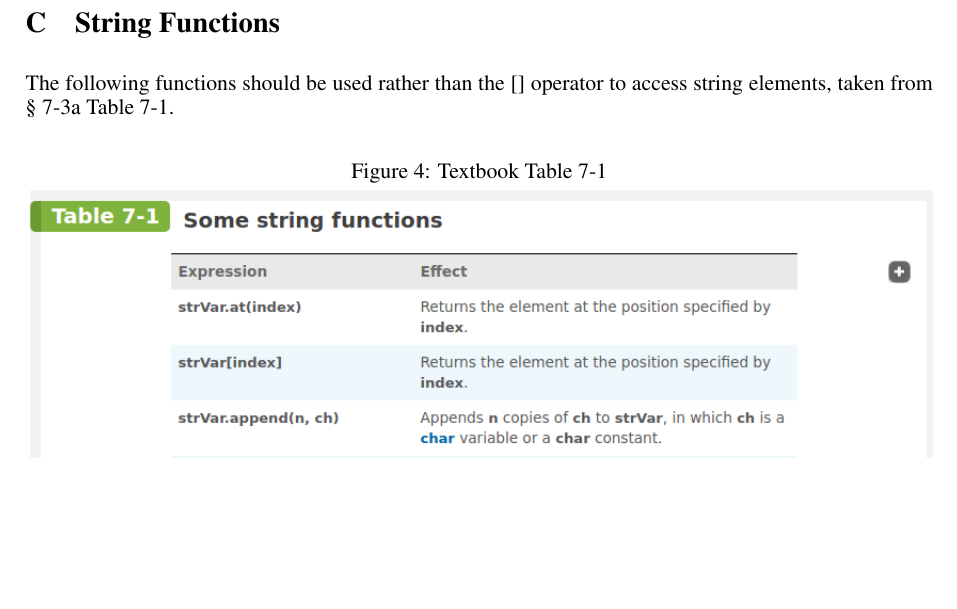
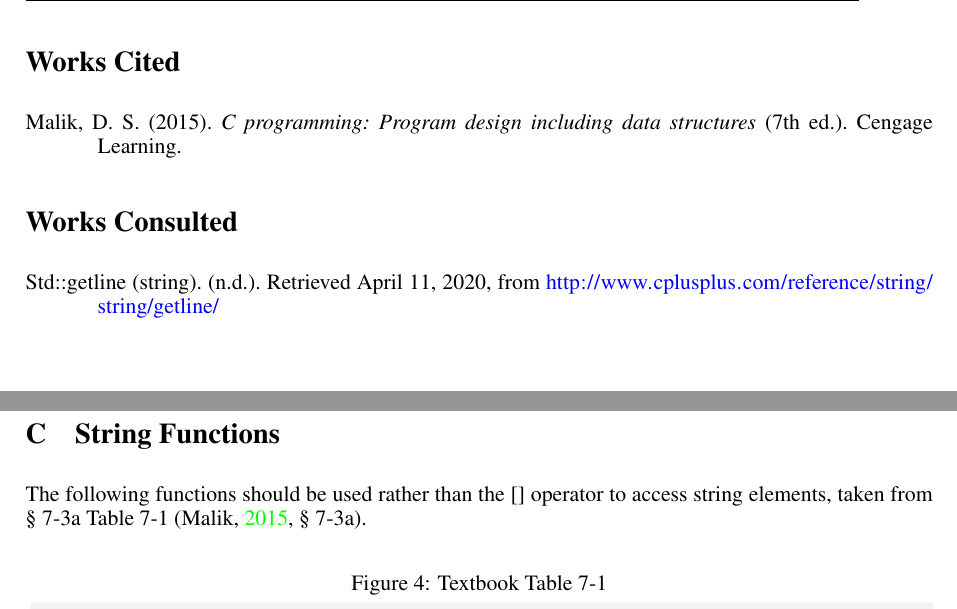
Before and after one commit to ashellwig/ashellwig_m4c7_programming_assignment, a LaTeX document (doc/user_docs/main.tex, which reads doc/user_docs/main.bib): part of page 9 of 11 before the commit and two parts of pages 6 and 10 of 12 after it, the two joined at a grey line, cut at the place of the change, the shorter picture padded with empty space. Compiled offline with pdfLaTeX.

Commit message:
works for now

```diff
--- a/doc/user_docs/main.bib
+++ b/doc/user_docs/main.bib
@@ -0,0 +1,18 @@
+% Textbook
+@book{textbook,
+  place={Stamford, CT},
+  edition={7},
+  title={C programming: program design including data structures},
+  publisher={Cengage Learning},
+  author={Malik, D. S.},
+  year={2015}
+}
+
+% CPP Reference
+% https://en.cppreference.com/mwiki/index.php?title=cpp/string/basic_string/getline&action=info
+@misc{cpp:getline,
+  title={std::getline (string)},
+  publisher={cplusplus},
+  url={http://www.cplusplus.com/reference/string/string/getline/},
+  urldate={2020-04-11}
+}
--- a/doc/user_docs/main.tex
+++ b/doc/user_docs/main.tex
@@ -331,6 +334,20 @@ cd ~/Downloads/ashellwig_m4c7_programming_assignment/out/bin
           (\texttt{./ashellwig\_m4c7\_programming\_assignment}).
 
 
+  % Bibliography
+  \newpage
+  \nocite{*}
+  \printbibliography[%
+    heading=bibintoc,%
+    title={Works Cited},%
+    notcategory={consulted}%
+  ]{}
+  \printbibliography[%
+    heading=bibintoc,%
+    title={Works Consulted},%
+    category={consulted}%
+  ]{}
+
   % Appendix
   \appendix
   \newpage
@@ -375,7 +392,8 @@ cd ~/Downloads/ashellwig_m4c7_programming_assignment/out/bin
     \newpage
     \section{String Functions}\label{app:stringfuncs}
       The following functions should be used rather than the [] operator
-        to access string elements, taken from \S~7-3a Table 7-1.
+        to access string elements, taken from \S~7-3a Table 7-1
+        \parencite[\S~7-3a]{textbook}.
 
       \begin{figure}[H]
         \centering
```
Also changed, not shown: doc/user_docs/main.tex (15 more changed lines), 4 other files.
